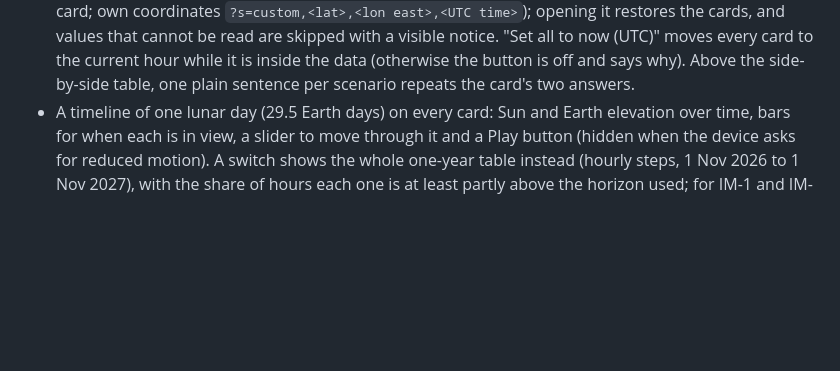
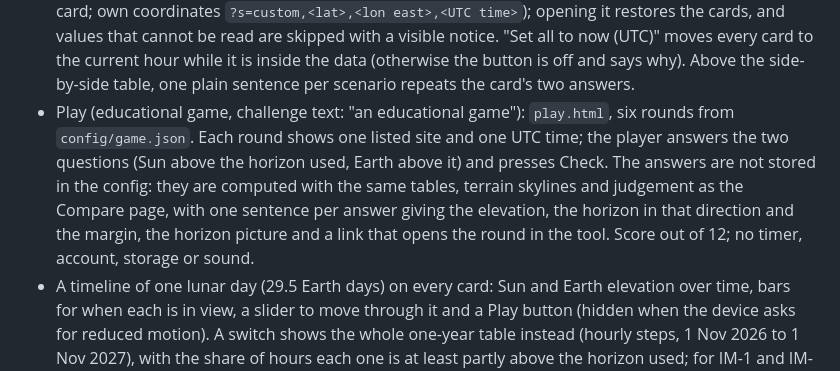
Before and after one commit to aimanmalib/spaceapps26, a Markdown page: README.md, the part around the change. GitHub-like rendering; blank space fills up the shorter version.

Commit message:
Add a Play page: six rounds of the tool's two questions, answers computed from the same data (P4j)
Co-Authored-By: Claude Opus 5.5 <noreply@anthropic.com>

```diff
--- a/README.md
+++ b/README.md
@@ -52,6 +52,11 @@ Built:
   `?s=custom,<lat>,<lon east>,<UTC time>`); opening it restores the cards, and values that cannot be read are skipped with a
   visible notice. "Set all to now (UTC)" moves every card to the current hour while it is inside the data (otherwise the button is
   off and says why). Above the side-by-side table, one plain sentence per scenario repeats the card's two answers.
+- Play (educational game, challenge text: "an educational game"): `play.html`, six rounds from `config/game.json`. Each round
+  shows one listed site and one UTC time; the player answers the two questions (Sun above the horizon used, Earth above it) and
+  presses Check. The answers are not stored in the config: they are computed with the same tables, terrain skylines and judgement
+  as the Compare page, with one sentence per answer giving the elevation, the horizon in that direction and the margin, the
+  horizon picture and a link that opens the round in the tool. Score out of 12; no timer, account, storage or sound.
 - A timeline of one lunar day (29.5 Earth days) on every card: Sun and Earth elevation over time, bars for when each is in view,
   a slider to move through it and a Play button (hidden when the device asks for reduced motion). A switch shows the whole one-year
   table instead (hourly steps, 1 Nov 2026 to 1 Nov 2027), with the share of hours each one is at least partly above the horizon used;
```
Also changed, not shown: docs/decisions/0023-educational-game.md (added, +32 -0 lines), docs/media/play.png (added), 16 other files.
